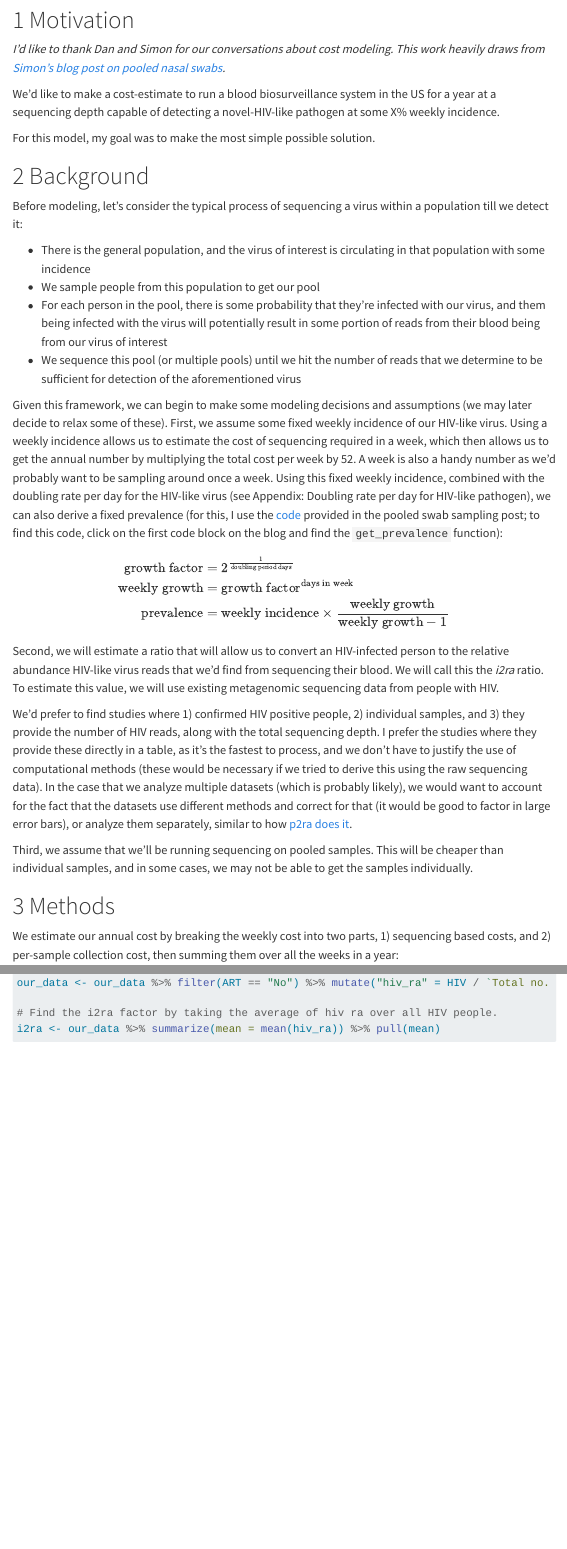
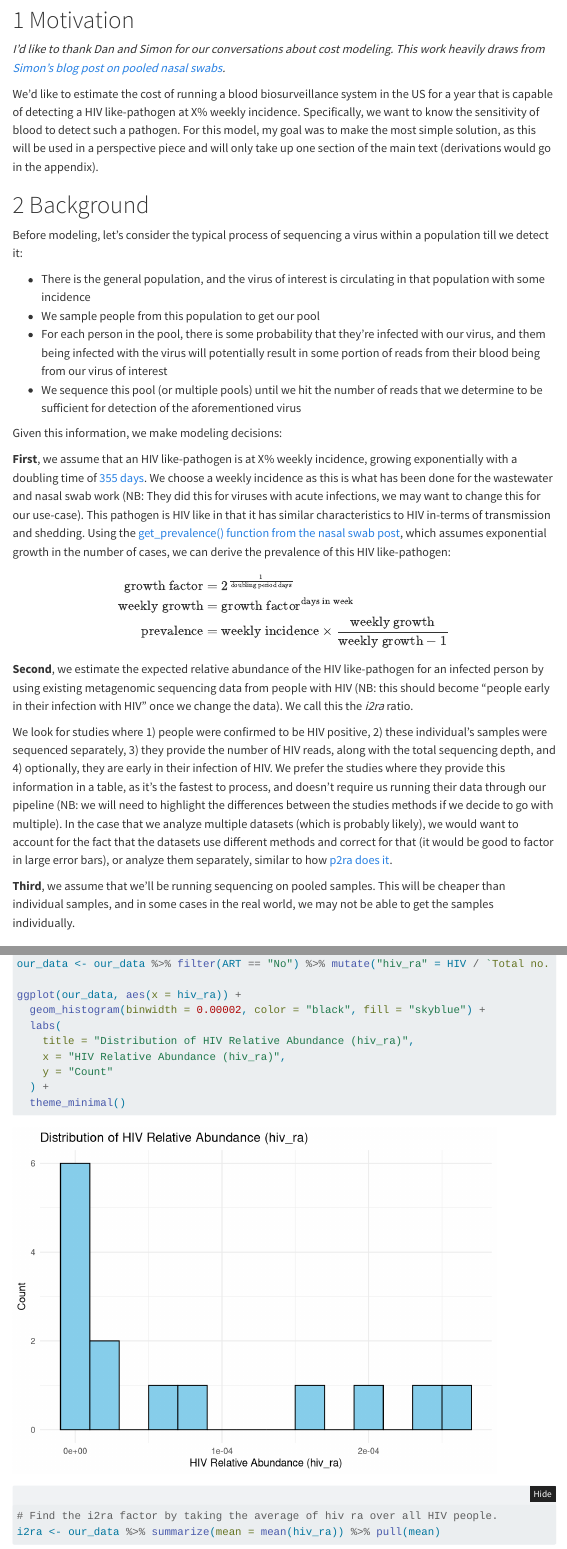
Before and after one commit to cwhittaker1000/blood-cost-modeling_update, a Quarto document (scripts/prelim-analysis.qmd): the page in a window 1100 px wide, from 220 px down, and a second part further down, joined at a grey line. Rendered offline with R 4.5, knitr and Pandoc in place of Quarto, with nearby package versions; folded parts are opened; code that draws random numbers runs with fixed seeds of ours; menus at the side of the page are left out.

Commit message:
updated stuff

```diff
--- a/scripts/prelim-analysis.qmd
+++ b/scripts/prelim-analysis.qmd
@@ -20,9 +20,7 @@ format:
 
 *I'd like to thank Dan and Simon for our conversations about cost modeling. This work heavily draws from [Simon's blog post on pooled nasal swabs](https://naobservatory.org/blog/investigating-the-sensitivity-of-pooled-swab-sampling-for-pathogen-early-detection/).*
 
-We'd like to make a cost-estimate to run a blood biosurveillance system in the US for a year at a sequencing depth capable of detecting a novel-HIV-like pathogen at some X% weekly incidence.
-
-For this model, my goal was to make the most simple possible solution.
+We'd like to estimate the cost of running a blood biosurveillance system in the US for a year that is capable of detecting a HIV like-pathogen at X% weekly incidence. Specifically, we want to know the sensitivity of blood to detect such a pathogen. For this model, my goal was to make the most simple solution, as this will be used in a perspective piece and will only take up one section of the main text (derivations would go in the appendix).
 
 # Background
 
@@ -33,7 +31,9 @@ Before modeling, let's consider the typical process of sequencing a virus within
 - For each person in the pool, there is some probability that they're infected with our virus, and them being infected with the virus will potentially result in some portion of reads from their blood being from our virus of interest
 - We sequence this pool (or multiple pools) until we hit the number of reads that we determine to be sufficient for detection of the aforementioned virus
 
-Given this framework, we can begin to make some modeling decisions and assumptions (we may later decide to relax some of these). First, we assume some fixed weekly incidence of our HIV-like virus. Using a weekly incidence allows us to estimate the cost of sequencing required in a week, which then allows us to get the annual number by multiplying the total cost per week by 52. A week is also a handy number as we'd probably want to be sampling around once a week. Using this fixed weekly incidence, combined with the doubling rate per day for the HIV-like virus (see Appendix: Doubling rate per day for HIV-like pathogen), we can also derive a fixed prevalence (for this, I use the [code](https://naobservatory.org/blog/investigating-the-sensitivity-of-pooled-swab-sampling-for-pathogen-early-detection/) provided in the pooled swab sampling post; to find this code, click on the first code block on the blog and find the `get_prevalence` function):
+Given this information, we make modeling decisions:
+
+**First**, we assume that an HIV like-pathogen is at X% weekly incidence, growing exponentially with a doubling time of [355 days](@doubling-rate-hiv). We choose a weekly incidence as this is what has been done for the wastewater and nasal swab work (NB: They did this for viruses with acute infections, we may want to change this for our use-case). This pathogen is HIV like in that it has similar characteristics to HIV in-terms of transmission and shedding. Using the [get_prevalence() function from the nasal swab post](https://naobservatory.org/blog/investigating-the-sensitivity-of-pooled-swab-sampling-for-pathogen-early-detection/), which assumes exponential growth in the number of cases, we can derive the prevalence of this HIV like-pathogen:
 
 \begin{align*}
 \text{growth factor} &= 2^{\frac{1}{\text{doubling period days}}} \\
@@ -41,11 +41,11 @@ Given this framework, we can begin to make some modeling decisions and assumptio
 \text{prevalence} &= \text{weekly incidence} \times \frac{\text{weekly growth}}{\text{weekly growth}-1}
 \end{align*}
 
-Second, we will estimate a ratio that will allow us to convert an HIV-infected person to the relative abundance HIV-like virus reads that we'd find from sequencing their blood. We will call this the *i2ra* ratio. To estimate this value, we will use existing metagenomic sequencing data from people with HIV.
+**Second**, we estimate the expected relative abundance of the HIV like-pathogen for an infected person by using existing metagenomic sequencing data from people with HIV (NB: this should become "people early in their infection with HIV" once we change the data). We call this the *i2ra* ratio.
 
-We'd prefer to find studies where 1) confirmed HIV positive people, 2) individual samples, and 3) they provide the number of HIV reads, along with the total sequencing depth. I prefer the studies where they provide these directly in a table, as it's the fastest to process, and we don't have to justify the use of computational methods (these would be necessary if we tried to derive this using the raw sequencing data). In the case that we analyze multiple datasets (which is probably likely), we would want to account for the fact that the datasets use different methods and correct for that (it would be good to factor in large error bars), or analyze them separately, similar to how [p2ra does it](https://www.medrxiv.org/content/10.1101/2023.12.22.23300450v4).
+We look for studies where 1) people were confirmed to be HIV positive, 2) these individual's samples were sequenced separately, 3) they provide the number of HIV reads, along with the total sequencing depth, and 4) optionally, they are early in their infection of HIV. We prefer the studies where they provide this information in a table, as it's the fastest to process, and doesn't require us running their data through our pipeline (NB: we will need to highlight the differences between the studies methods if we decide to go with multiple). In the case that we analyze multiple datasets (which is probably likely), we would want to account for the fact that the datasets use different methods and correct for that (it would be good to factor in large error bars), or analyze them separately, similar to how [p2ra does it](https://www.medrxiv.org/content/10.1101/2023.12.22.23300450v4).
 
-Third, we assume that we'll be running sequencing on pooled samples. This will be cheaper than individual samples, and in some cases, we may not be able to get the samples individually.
+**Third**, we assume that we'll be running sequencing on pooled samples. This will be cheaper than individual samples, and in some cases in the real world, we may not be able to get the samples individually.
 
 # Methods
 
@@ -192,3 +192,11 @@ our_data <- our_data %>% rowid_to_column("sample_id")
 # subset to patience of interest and calculate ra of hiv
 our_data <- our_data %>% filter(ART == "No") %>% mutate("hiv_ra" = HIV / `Total no. of reads`)
 
+ggplot(our_data, aes(x = hiv_ra)) +
+  geom_histogram(binwidth = 0.00002, color = "black", fill = "skyblue") +
+  labs(
+    title = "Distribution of HIV Relative Abundance (hiv_ra)",
+    x = "HIV Relative Abundance (hiv_ra)",
+    y = "Count"
+  ) +
+  theme_minimal()
```
Also changed, not shown: scripts/prelim-analysis.html, scripts/prelim-analysis.pdf, scripts/prelim-analysis_files/figure-html/load-data-1.png (added), scripts/prelim-analysis.qmd (21 more changed lines).
